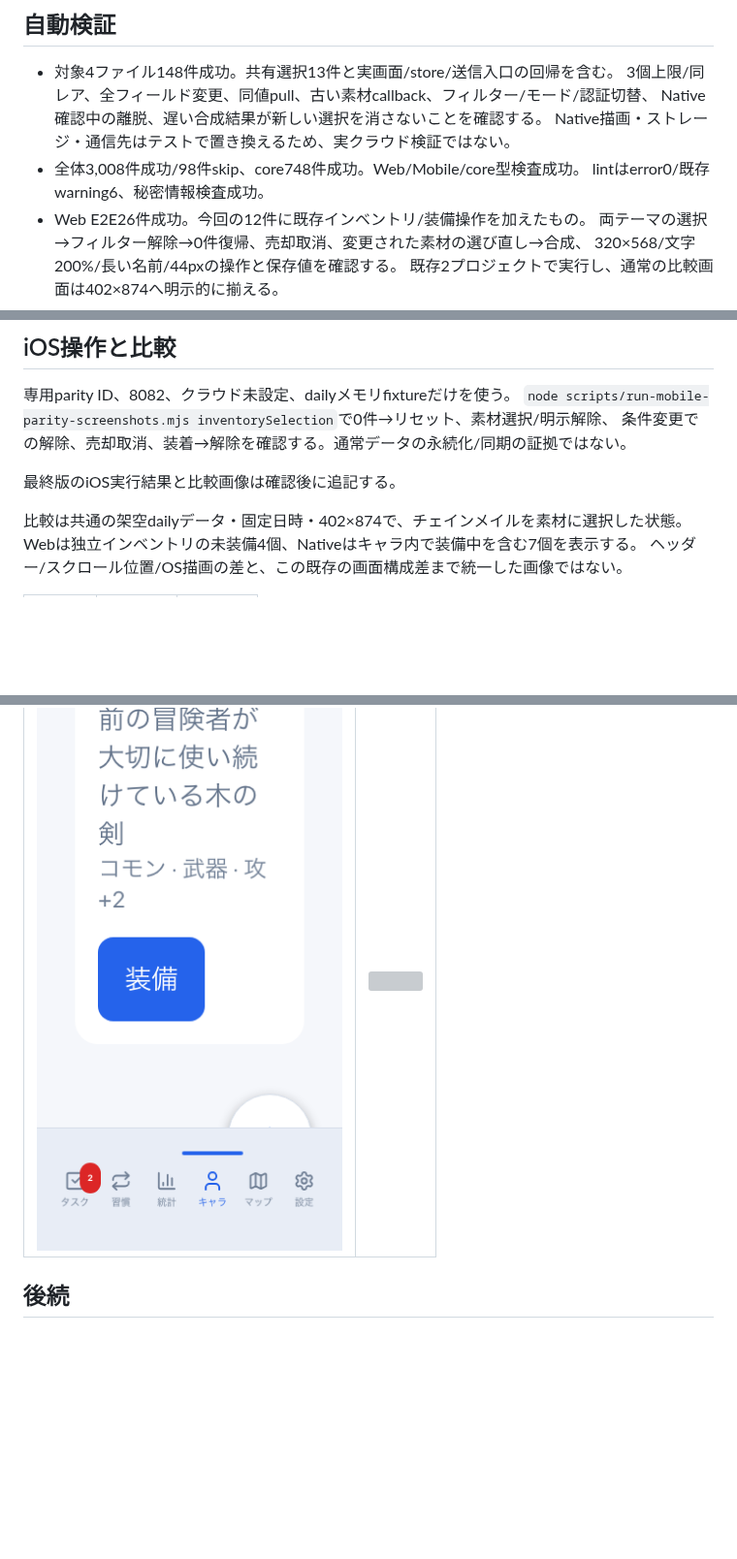
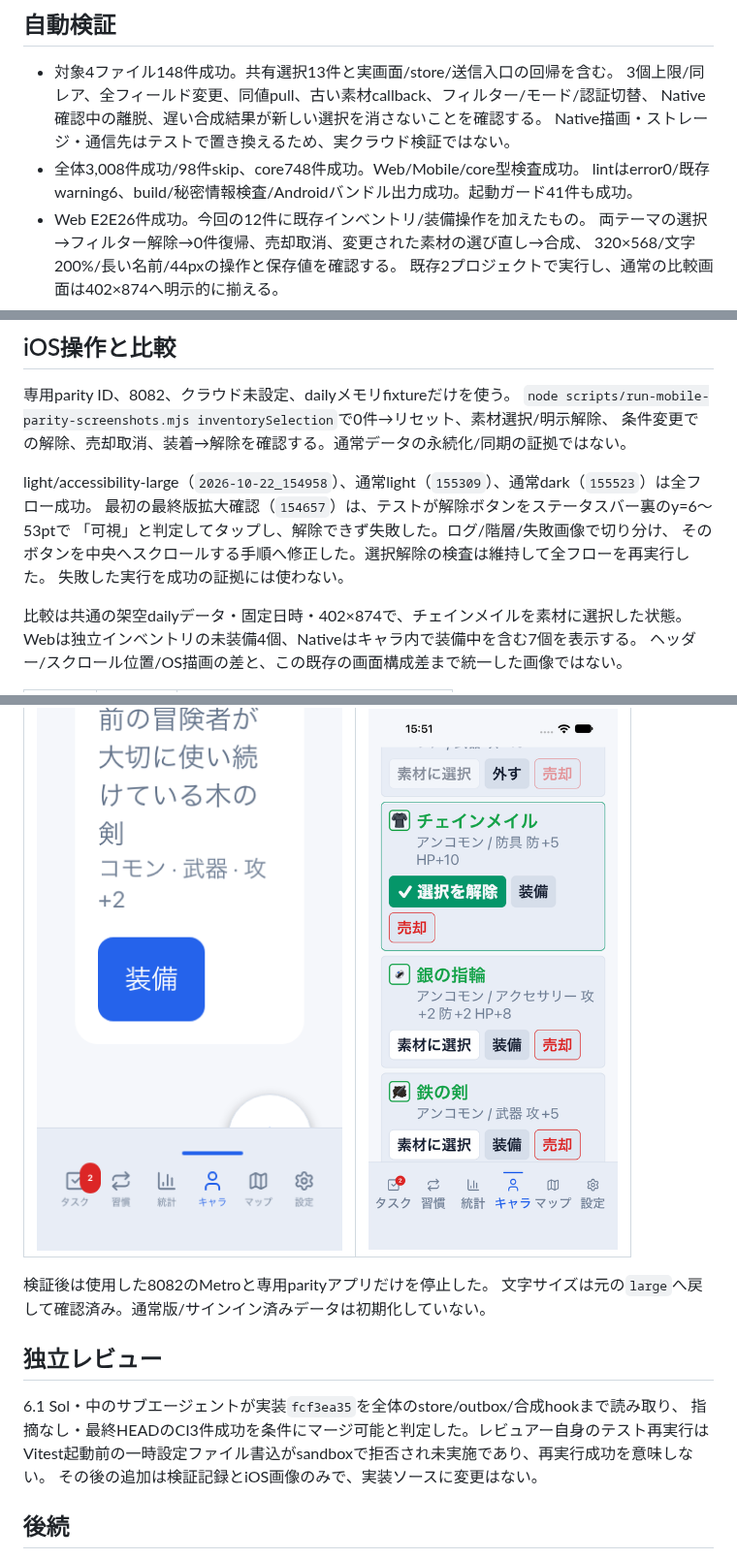
Before and after one commit to YuTakane256/Life-Quest, a Markdown page: docs/inventory-selection-quality.md, 3 parts joined by grey strips. Shown at 97% size. Rendered like a GitHub page; pictures changed too: docs/screenshots/inventory-selection/ios-large-text.png (added); blank space fills up the shorter version; grey boxes are pictures that could not be loaded.

Commit message:
docs(inventory): record final iOS verification and paired captures

```diff
--- a/docs/inventory-selection-quality.md
+++ b/docs/inventory-selection-quality.md
@@ -30,7 +30,7 @@ Nativeの独立インベントリ画面や売却/合成モード全面統一、A
   Native確認中の離脱、遅い合成結果が新しい選択を消さないことを確認する。
   Native描画・ストレージ・通信先はテストで置き換えるため、実クラウド検証ではない。
 - 全体3,008件成功/98件skip、core748件成功。Web/Mobile/core型検査成功。
-  lintはerror0/既存warning6、秘密情報検査成功。
+  lintはerror0/既存warning6、build/秘密情報検査/Androidバンドル出力成功。起動ガード41件も成功。
 - Web E2E26件成功。今回の12件に既存インベントリ/装備操作を加えたもの。
   両テーマの選択→フィルター解除→0件復帰、売却取消、変更された素材の選び直し→合成、
   320×568/文字200%/長い名前/44pxの操作と保存値を確認する。
@@ -50,7 +50,11 @@ Nativeの独立インベントリ画面や売却/合成モード全面統一、A
 `node scripts/run-mobile-parity-screenshots.mjs inventorySelection`で0件→リセット、素材選択/明示解除、
 条件変更での解除、売却取消、装着→解除を確認する。通常データの永続化/同期の証拠ではない。
 
-最終版のiOS実行結果と比較画像は確認後に追記する。
+light/accessibility-large（`2026-10-22_154958`）、通常light（`155309`）、通常dark（`155523`）は全フロー成功。
+最初の最終版拡大確認（`154657`）は、テストが解除ボタンをステータスバー裏のy=6〜53ptで
+「可視」と判定してタップし、解除できず失敗した。ログ/階層/失敗画像で切り分け、
+そのボタンを中央へスクロールする手順へ修正した。選択解除の検査は維持して全フローを再実行した。
+失敗した実行を成功の証拠には使わない。
 
 比較は共通の架空dailyデータ・固定日時・402×874で、チェインメイルを素材に選択した状態。
 Webは独立インベントリの未装備4個、Nativeはキャラ内で装備中を含む7個を表示する。
@@ -69,6 +73,16 @@ Webは対象の装備ボタンまでスクロール後に撮影する。全画
 | --- | --- |
 | ![](screenshots/inventory-selection/web-large-text.png) | ![](screenshots/inventory-selection/ios-large-text.png) |
 
+検証後は使用した8082のMetroと専用parityアプリだけを停止した。
+文字サイズは元の`large`へ戻して確認済み。通常版/サインイン済みデータは初期化していない。
+
+## 独立レビュー
+
+6.1 Sol・中のサブエージェントが実装`fcf3ea35`を全体のstore/outbox/合成hookまで読み取り、
+指摘なし・最終HEADのCI3件成功を条件にマージ可能と判定した。レビュアー自身のテスト再実行は
+Vitest起動前の一時設定ファイル書込がsandboxで拒否され未実施であり、再実行成功を意味しない。
+その後の追加は検証記録とiOS画像のみで、実装ソースに変更はない。
+
 ## 後続
 
 実アカウントの双方向同期/競合、Android/実端末、読み上げ全面、独立インベントリ全面統一は後続。
```
Also changed, not shown: docs/screenshots/inventory-selection/ios-dark.png (added), docs/screenshots/inventory-selection/ios-light.png (added).
